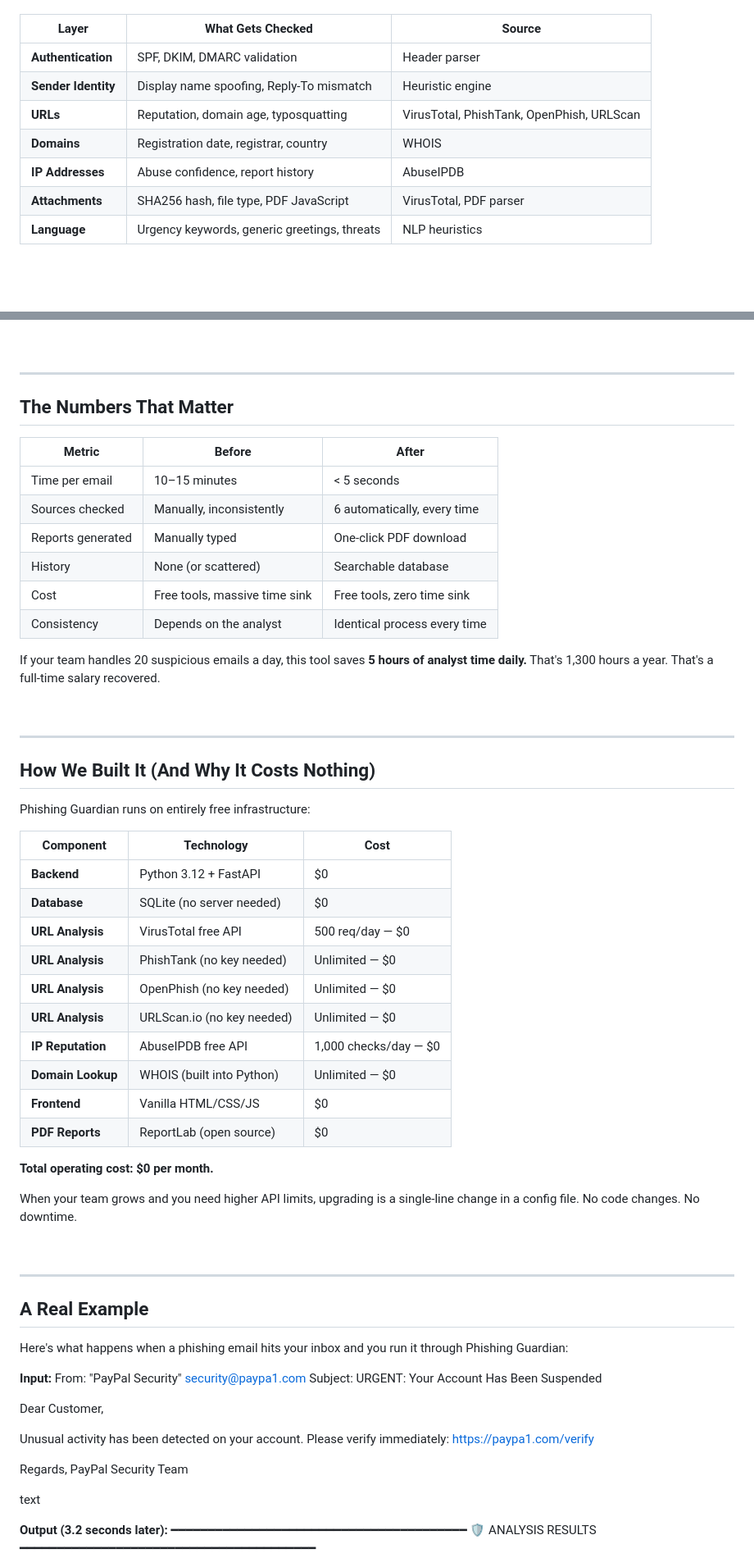
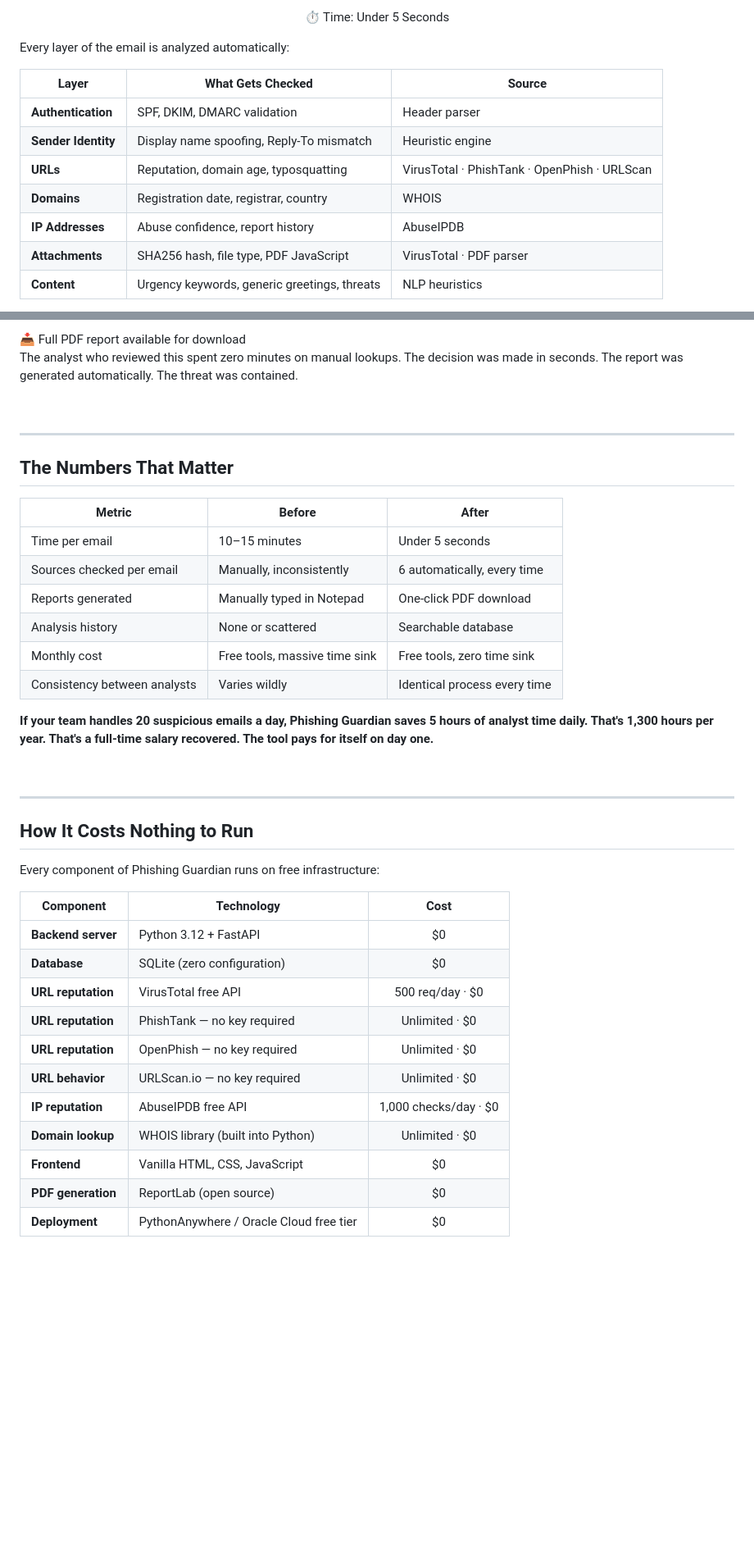
Before and after one commit to TurlaFSB/Phishing-Gaurdian, a Markdown page: README.md, 2 parts joined by grey strips. Shown at 82% size. Drawn GitHub-style; blank space fills up the shorter version.

Commit message:
Final professional README — story-driven, CISO-ready, visually structured

```diff
--- a/README.md
+++ b/README.md
@@ -56,11 +56,16 @@ But that undersells it. Here's everything it analyzes, automatically, without yo
+<p style="color:#3b82f6;font-weight:600;margin-top:16px;font-size:1.1em;">⏱ Time: Under 5 Seconds</p>
+
+</div>
+
+Every layer of the email is analyzed automatically:
 
 | Layer | What Gets Checked | Source |
 |-------|-------------------|--------|
 | **Authentication** | SPF, DKIM, DMARC validation | Header parser |
 | **Sender Identity** | Display name spoofing, Reply-To mismatch | Heuristic engine |
-| **URLs** | Reputation, domain age, typosquatting | VirusTotal, PhishTank, OpenPhish, URLScan |
+| **URLs** | Reputation, domain age, typosquatting | VirusTotal · PhishTank · OpenPhish · URLScan |
 | **Domains** | Registration date, registrar, country | WHOIS |
 | **IP Addresses** | Abuse confidence, report history | AbuseIPDB |
-| **Attachments** | SHA256 hash, file type, PDF JavaScript | VirusTotal, PDF parser |
-| **Language** | Urgency keywords, generic greetings, threats | NLP heuristics |
+| **Attachments** | SHA256 hash, file type, PDF JavaScript | VirusTotal · PDF parser |
+| **Content** | Urgency keywords, generic greetings, threats | NLP heuristics |
 
@@ -68,3 +121,10 @@ But that undersells it. Here's everything it analyzes, automatically, without yo
+<div style="margin-top:20px;text-align:center;padding:10px;background:#1a1a1a;border-radius:6px;">
+  <span style="color:#86868b;">📥</span> <span style="color:#3b82f6;">Full PDF report available for download</span>
+</div>
+
+</div>
+
+The analyst who reviewed this spent zero minutes on manual lookups. The decision was made in seconds. The report was generated automatically. The threat was contained.
 
 <br>
 
@@ -74,64 +134,34 @@ But that undersells it. Here's everything it analyzes, automatically, without yo
 
 | Metric | Before | After |
 |--------|--------|-------|
-| Time per email | 10–15 minutes | < 5 seconds |
-| Sources checked | Manually, inconsistently | 6 automatically, every time |
-| Reports generated | Manually typed | One-click PDF download |
-| History | None (or scattered) | Searchable database |
-| Cost | Free tools, massive time sink | Free tools, zero time sink |
-| Consistency | Depends on the analyst | Identical process every time |
+| Time per email | 10–15 minutes | Under 5 seconds |
+| Sources checked per email | Manually, inconsistently | 6 automatically, every time |
+| Reports generated | Manually typed in Notepad | One-click PDF download |
+| Analysis history | None or scattered | Searchable database |
+| Monthly cost | Free tools, massive time sink | Free tools, zero time sink |
+| Consistency between analysts | Varies wildly | Identical process every time |
 
-If your team handles 20 suspicious emails a day, this tool saves **5 hours of analyst time daily.** That's 1,300 hours a year. That's a full-time salary recovered.
+**If your team handles 20 suspicious emails a day, Phishing Guardian saves 5 hours of analyst time daily. That's 1,300 hours per year. That's a full-time salary recovered. The tool pays for itself on day one.**
 
 <br>
 
 ---
 
-## How We Built It (And Why It Costs Nothing)
+## How It Costs Nothing to Run
 
-Phishing Guardian runs on entirely free infrastructure:
+Every component of Phishing Guardian runs on free infrastructure:
 
 | Component | Technology | Cost |
-|-----------|-----------|------|
-| **Backend** | Python 3.12 + FastAPI | $0 |
-| **Database** | SQLite (no server needed) | $0 |
-| **URL Analysis** | VirusTotal free API | 500 req/day — $0 |
-| **URL Analysis** | PhishTank (no key needed) | Unlimited — $0 |
-| **URL Analysis** | OpenPhish (no key needed) | Unlimited — $0 |
-| **URL Analysis** | URLScan.io (no key needed) | Unlimited — $0 |
-| **IP Reputation** | AbuseIPDB free API | 1,000 checks/day — $0 |
-| **Domain Lookup** | WHOIS (built into Python) | Unlimited — $0 |
-| **Frontend** | Vanilla HTML/CSS/JS | $0 |
-| **PDF Reports** | ReportLab (open source) | $0 |
+|-----------|-----------|:---:|
+| **Backend server** | Python 3.12 + FastAPI | $0 |
+| **Database** | SQLite (zero configuration) | $0 |
+| **URL reputation** | VirusTotal free API | 500 req/day · $0 |
+| **URL reputation** | PhishTank — no key required | Unlimited · $0 |
+| **URL reputation** | OpenPhish — no key required | Unlimited · $0 |
+| **URL behavior** | URLScan.io — no key required | Unlimited · $0 |
+| **IP reputation** | AbuseIPDB free API | 1,000 checks/day · $0 |
+| **Domain lookup** | WHOIS library (built into Python) | Unlimited · $0 |
+| **Frontend** | Vanilla HTML, CSS, JavaScript | $0 |
+| **PDF generation** | ReportLab (open source) | $0 |
+| **Deployment** | PythonAnywhere / Oracle Cloud free tier | $0 |
 
-**Total operating cost: $0 per month.**
-
-When your team grows and you need higher API limits, upgrading is a single-line change in a config file. No code changes. No downtime.
-
-<br>
-
----
-
-## A Real Example
-
-Here's what happens when a phishing email hits your inbox and you run it through Phishing Guardian:
-
-**Input:**
-From: "PayPal Security" security@paypa1.com
-Subject: URGENT: Your Account Has Been Suspended
-
-Dear Customer,
-
-Unusual activity has been detected on your account.
-Please verify immediately: https://paypa1.com/verify
-
-Regards,
-PayPal Security Team
-
-text
-
-**Output (3.2 seconds later):**
-━━━━━━━━━━━━━━━━━━━━━━━━━━━━━━━━━━━━━━━━
-🛡️ ANALYSIS RESULTS
-━━━━━━━━━━━━━━━━━━━━━━━━━━━━━━━━━━━━━━━━
-
```
Also changed, not shown: other parts of README.md (+138 -138 lines).
